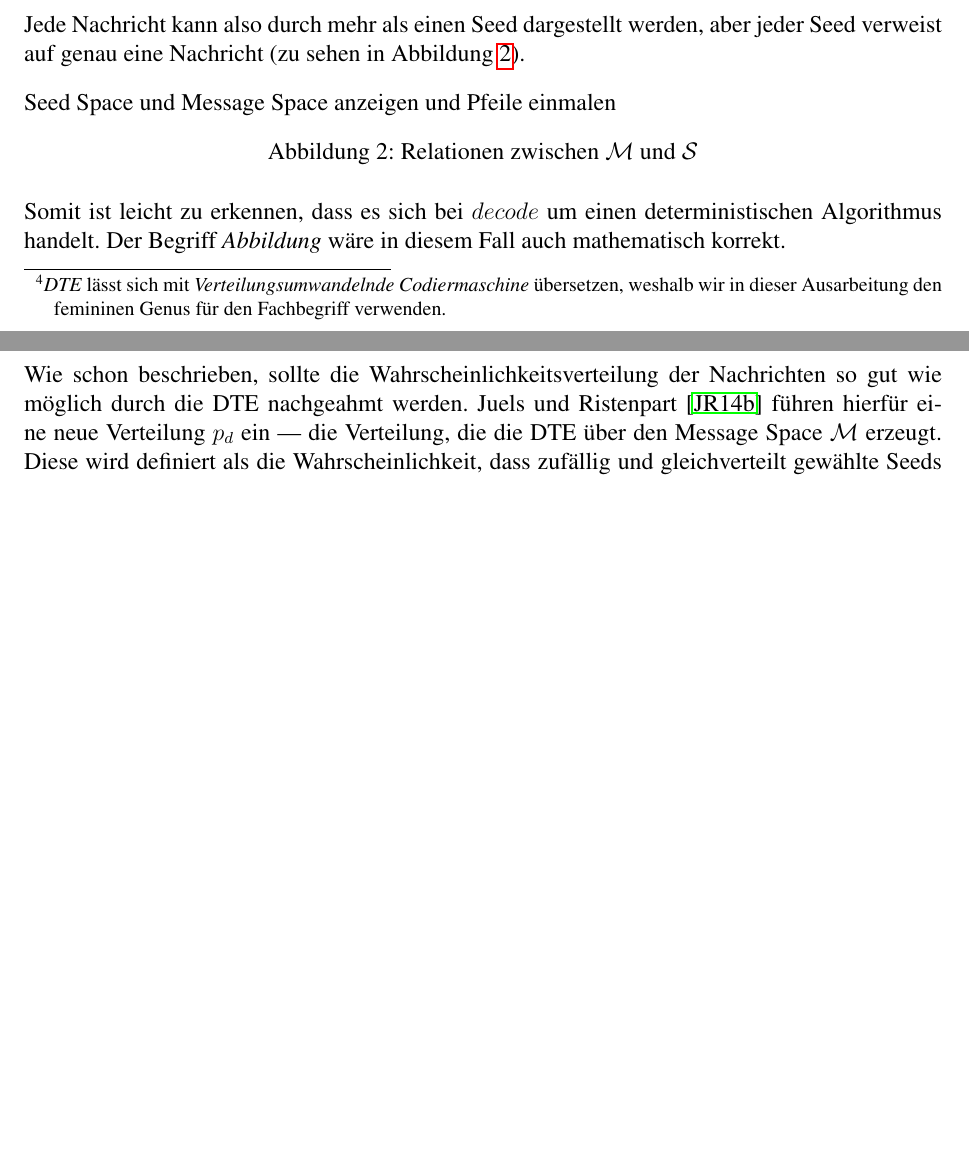
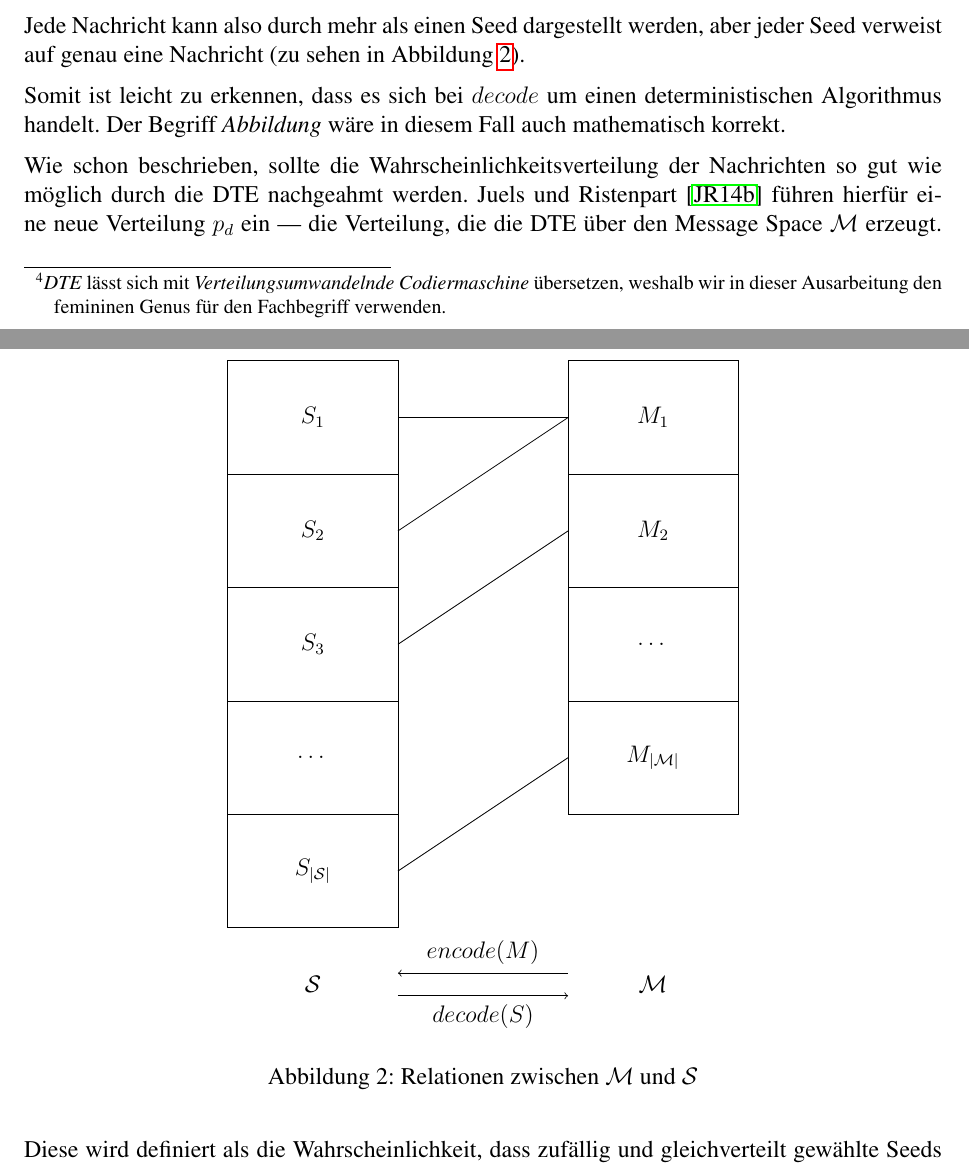
Before and after one commit to tompetersen/HoneyEncryption, a LaTeX document (Honey Encryption.tex, which reads DTE.tex): two parts of pages 9 and 10 of 22, joined at a grey line, cut so that both start at the same text, the shorter picture padded with empty space. Compiled offline with pdfLaTeX.

Commit message:
Abbildung 2 hinzugefügt

```diff
--- a/DTE.tex
+++ b/DTE.tex
@@ -15,7 +15,42 @@ Bei der Verschlüsselung einer Nachricht $M \in \mathcal{M}$ weist der Algorithm
 Jede Nachricht kann also durch mehr als einen Seed dargestellt werden, aber jeder Seed verweist auf genau eine Nachricht (zu sehen in Abbildung \ref{fig:dte}).
 
 \begin{figure}[!h]
-Seed Space und Message Space anzeigen und Pfeile einmalen
+\center
+\begin{tikzpicture}
+	% Linke Seite
+	\draw (1,2) rectangle (4, 12);
+	\draw (1,4) -- (4, 4);
+	\draw (1,6) -- (4, 6);
+	\draw (1,8) -- (4, 8);
+	\draw (1,10) -- (4, 10);
+	% Rechte Seite
+	\draw (7,4) rectangle (10, 12);
+	\draw (7,6) -- (10, 6);
+	\draw (7,8) -- (10, 8);
+	\draw (7,10) -- (10, 10);
+	% Verbindungen
+	\draw (4,11) -- (7, 11);
+	\draw (4,9) -- (7, 11);
+	\draw (4,7) -- (7, 9);
+	\draw (4,3) -- (7, 5);
+	% Labels links
+	\node at (2.5, 11) {$S_{1}$};
+	\node at (2.5, 9) {$S_{2}$};
+	\node at (2.5, 7) {$S_{3}$};
+	\node at (2.5, 5) {$\dots$};
+	\node at (2.5, 3) {$S_{|\mathcal{S}|}$};
+	% Labels rechts
+	\node at (8.5, 11) {$M_{1}$};
+	\node at (8.5, 9) {$M_{2}$};
+	\node at (8.5, 7) {$\dots$};
+	\node at (8.5, 5) {$M_{|\mathcal{M}|}$};
+	% Labels unten
+	\node at (8.5, 1) {$\mathcal{M}$};
+	\node at (2.5, 1) {$\mathcal{S}$};
+	% Pfeile
+	\draw [<-] (4,1.2) -- node [above] {$encode(M)$} ++ (3,0) ;
+	\draw [->] (4,0.8) -- node [below] {$decode(S)$} ++ (3,0);
+\end{tikzpicture}
 \caption{Relationen zwischen $\mathcal{M}$ und $\mathcal{S}$}
 \label{fig:dte}
 \end{figure}
--- a/Honey Encryption.tex
+++ b/Honey Encryption.tex
@@ -2,6 +2,7 @@
 
 \documentclass[12pt]{scrartcl}
 
+\usepackage{tikz}
 \usepackage[utf8]{inputenc} % Unicode funktioniert unter Windows, Linux und Mac
 \usepackage[T1]{fontenc}
 \usepackage{ngerman}
```
Also changed, not shown: Honey Encryption.pdf.
